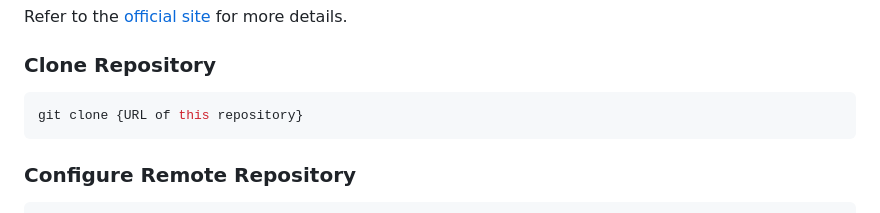
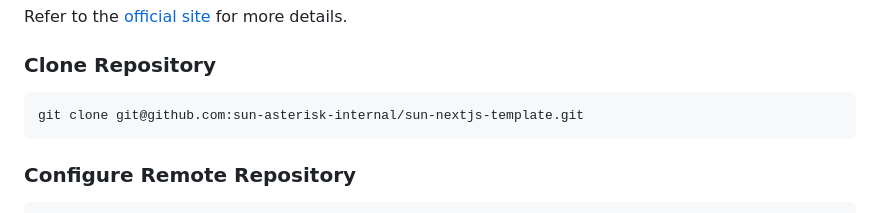
Before and after one commit to YudaiShiratori/visa-navi, a Markdown page: README.en.md, the part around the change. Rendered like a GitHub page.

Commit message:
docs: update repository clone URL in READMEs

````diff
--- a/README.en.md
+++ b/README.en.md
@@ -189,7 +189,7 @@ Refer to the [official site](https://bun.sh/docs/installation) for more details.
 ### Clone Repository
 
 ```bash
-git clone {URL of this repository}
+git clone git@github.com:sun-asterisk-internal/sun-nextjs-template.git
 ```
 
 ### Configure Remote Repository
````
Also changed, not shown: README.md (+1 -1 lines), README.vi.md (+1 -1 lines).
